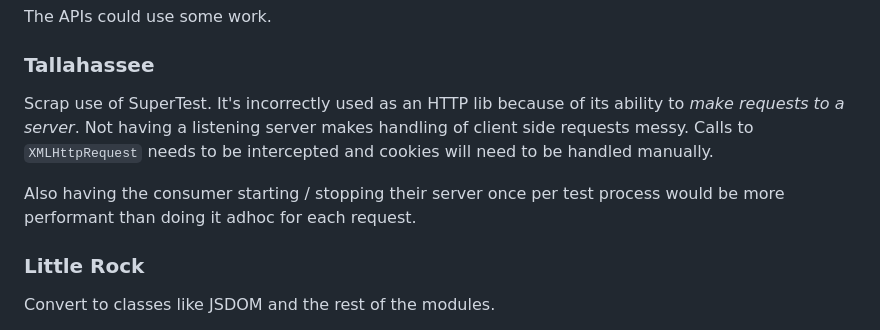
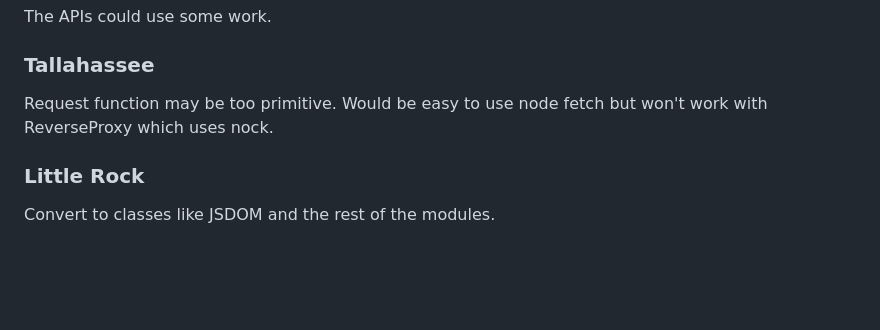
Before and after one commit to BonnierNews/tallahassee, a Markdown page: README.md, the part around the change. Rendered like a GitHub page; blank space fills up the shorter version.

```diff
--- a/README.md
+++ b/README.md
@@ -63,9 +63,7 @@ The APIs could use some work.
 
 ### Tallahassee
 
-Scrap use of SuperTest. It's incorrectly used as an HTTP lib because of its ability to _make requests to a server_. Not having a listening server makes handling of client side requests messy. Calls to `XMLHttpRequest` needs to be intercepted and cookies will need to be handled manually.
-
-Also having the consumer starting / stopping their server once per test process would be more performant than doing it adhoc for each request.
+Request function may be too primitive. Would be easy to use node fetch but won't work with ReverseProxy which uses nock.
 
 ### Little Rock
 
```
